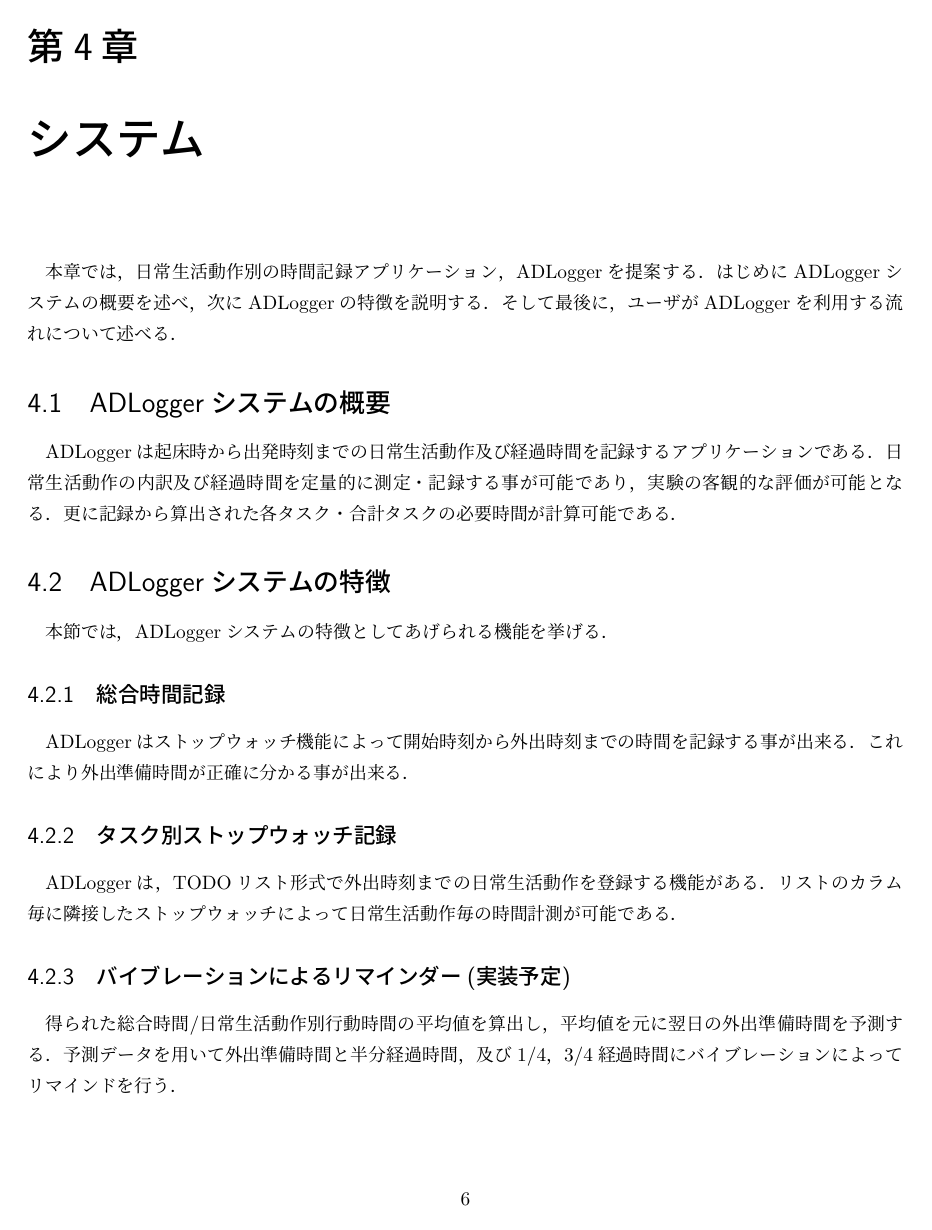
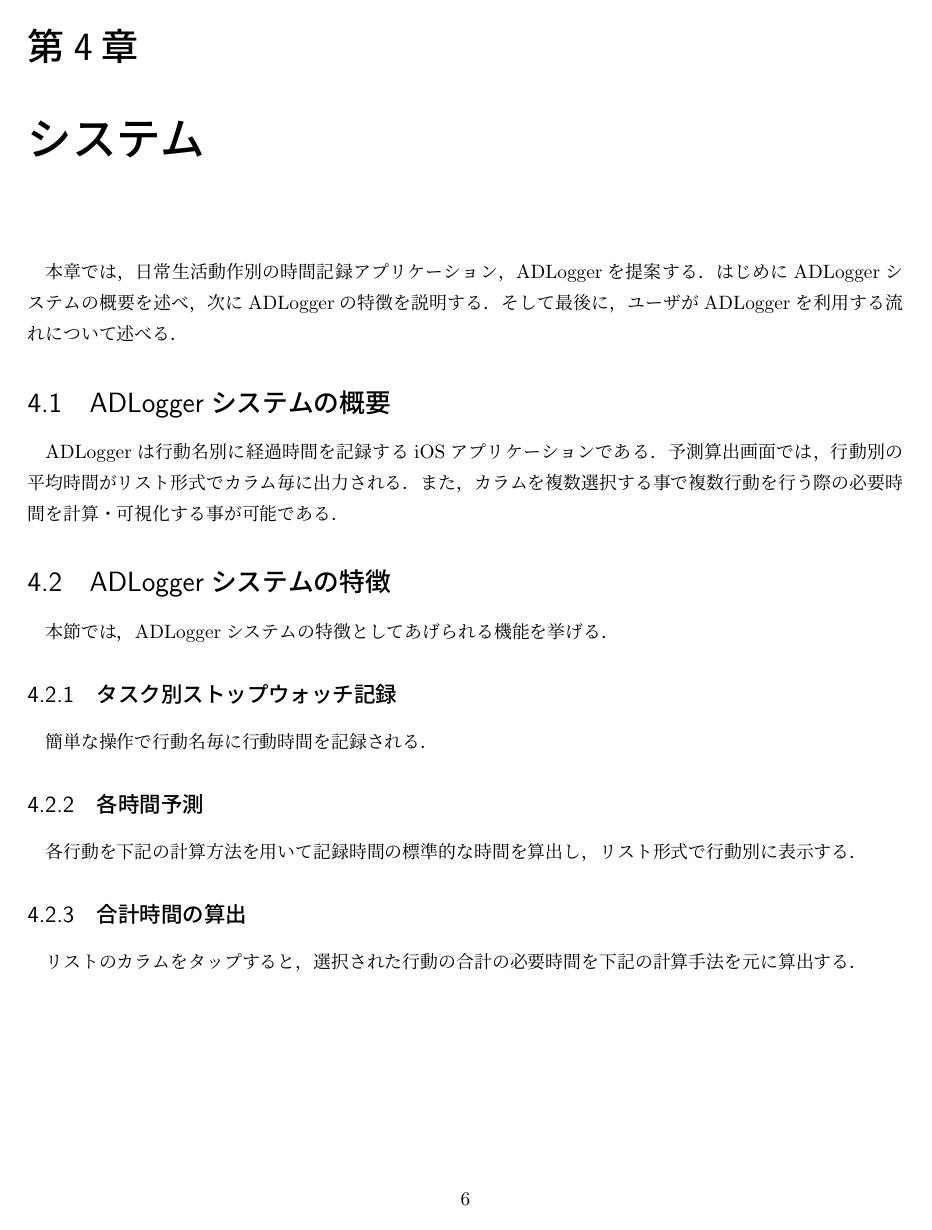
Before and after one commit to surueSK/Wellcomp, a LaTeX thesis (grad-pro/論文・発表資料/論文/suke/all.tex, which reads grad-pro/論文・発表資料/論文/suke/4.tex): page 13 of 25. Compiled offline with pLaTeX and dvipdfmx; a LaTeX package or settings file that is missing is left out.

Commit message:
4章を少し書いた。計算方式はまた書く。

```diff
--- a/grad-pro/論文・発表資料/論文/suke/4.tex
+++ b/grad-pro/論文・発表資料/論文/suke/4.tex
@@ -4,16 +4,18 @@
 そして最後に，ユーザがADLoggerを利用する流れについて述べる．
 
 \section{ADLoggerシステムの概要}
-ADLoggerは起床時から出発時刻までの日常生活動作及び経過時間を記録するアプリケーションである．
-日常生活動作の内訳及び経過時間を定量的に測定・記録する事が可能であり，実験の客観的な評価が可能となる．
-更に記録から算出された各タスク・合計タスクの必要時間が計算可能である．
+ADLoggerは行動名別に経過時間を記録するiOSアプリケーションである．
+予測算出画面では，行動別の平均時間がリスト形式でカラム毎に出力される．
+また，カラムを複数選択する事で複数行動を行う際の必要時間を計算・可視化する事が可能である．
 
 \section{ADLoggerシステムの特徴}
 本節では，ADLoggerシステムの特徴としてあげられる機能を挙げる．
+\subsection{タスク別ストップウォッチ記録}
+簡単な操作で行動名毎に行動時間を記録される．
+\subsection{各時間予測}
+各行動を下記の計算方法を用いて記録時間の標準的な時間を算出し，リスト形式で行動別に表示する．
+\subsection{合計時間の算出}
+リストのカラムをタップすると，選択された行動の合計の必要時間を下記の計算手法を元に算出する．
+\section{平均時間の算出方法}
+\subsection{各時間予測}
 
-\subsection{総合時間記録}
-ADLoggerはストップウォッチ機能によって開始時刻から外出時刻までの時間を記録する事が出来る．これにより外出準備時間が正確に分かる事が出来る．
-\subsection{タスク別ストップウォッチ記録}
-ADLoggerは，TODOリスト形式で外出時刻までの日常生活動作を登録する機能がある．リストのカラム毎に隣接したストップウォッチによって日常生活動作毎の時間計測が可能である．
-\subsection{バイブレーションによるリマインダー(実装予定)}
-得られた総合時間/日常生活動作別行動時間の平均値を算出し，平均値を元に翌日の外出準備時間を予測する．予測データを用いて外出準備時間と半分経過時間，及び1/4，3/4経過時間にバイブレーションによってリマインドを行う．
```
Also changed, not shown: grad-pro/論文・発表資料/論文/suke/all.pdf, grad-pro/論文・発表資料/論文/suke/4.tex (25 more changed lines).
